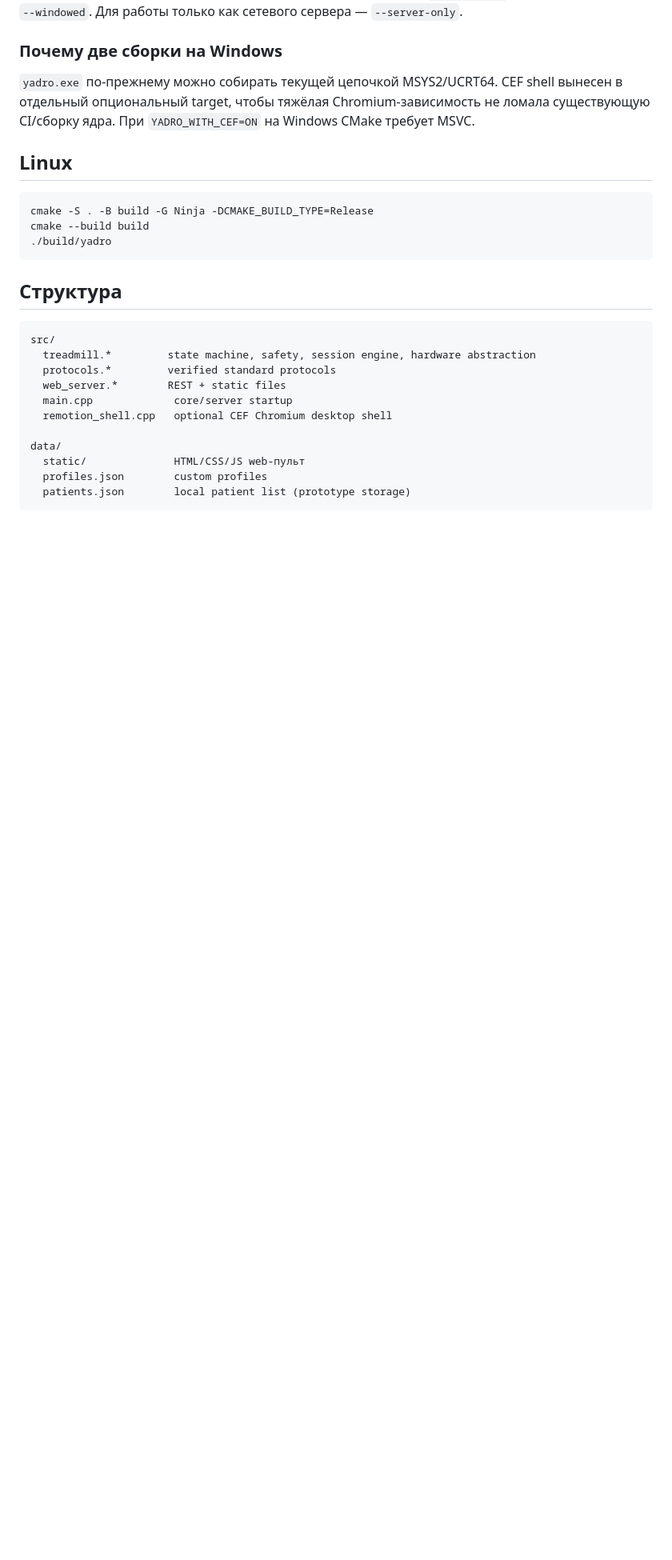
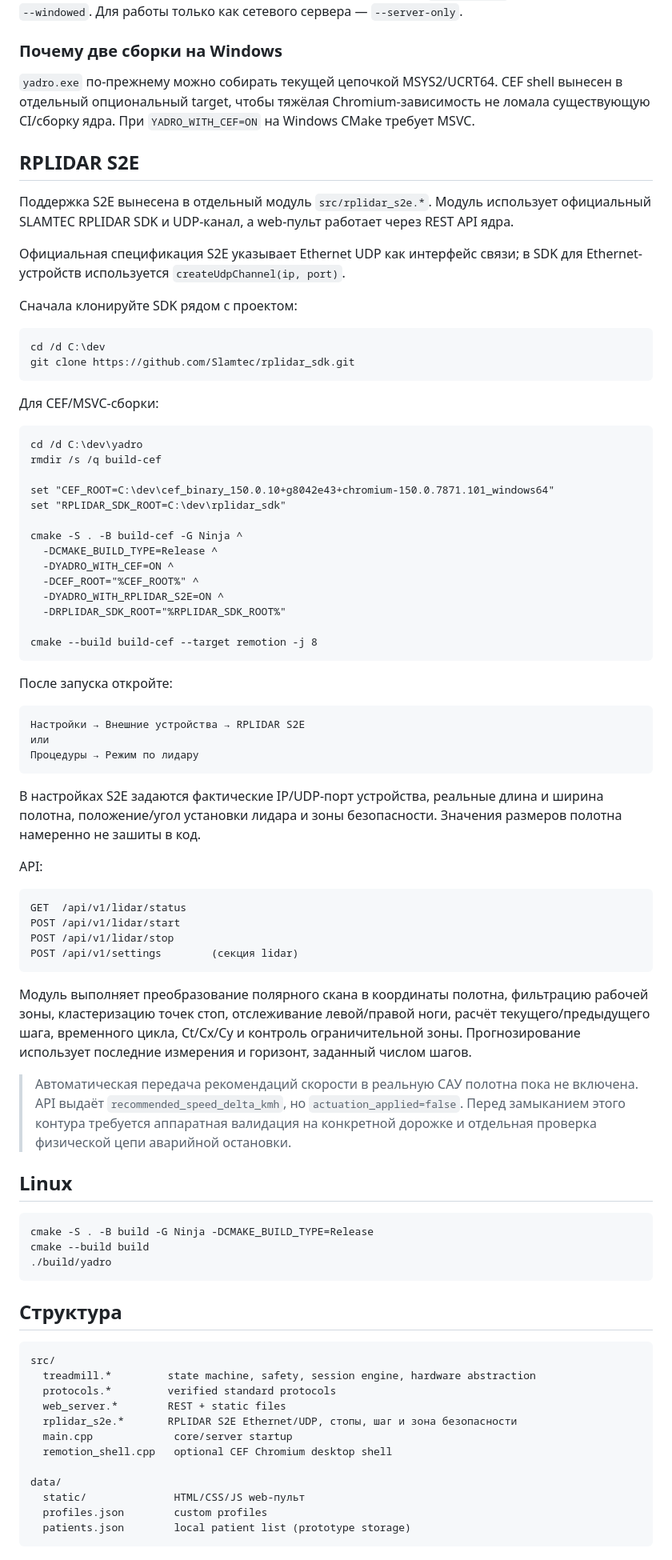
Before and after one commit to asbcorp24/yadro, a Markdown page: README.md, the part around one of its changes. Shown at 80% size. GitHub-like rendering; blank space fills up the shorter version.

Commit message:
docs: add RPLIDAR S2E build and setup guide

````diff
--- a/README.md
+++ b/README.md
@@ -94,6 +94,61 @@ remotion.exe --bind 127.0.0.1
 
 `yadro.exe` по-прежнему можно собирать текущей цепочкой MSYS2/UCRT64. CEF shell вынесен в отдельный опциональный target, чтобы тяжёлая Chromium-зависимость не ломала существующую CI/сборку ядра. При `YADRO_WITH_CEF=ON` на Windows CMake требует MSVC.
 
+## RPLIDAR S2E
+
+Поддержка S2E вынесена в отдельный модуль `src/rplidar_s2e.*`. Модуль использует официальный SLAMTEC RPLIDAR SDK и UDP-канал, а web-пульт работает через REST API ядра.
+
+Официальная спецификация S2E указывает Ethernet UDP как интерфейс связи; в SDK для Ethernet-устройств используется `createUdpChannel(ip, port)`.
+
+Сначала клонируйте SDK рядом с проектом:
+
+```cmd
+cd /d C:\dev
+git clone https://github.com/Slamtec/rplidar_sdk.git
+```
+
+Для CEF/MSVC-сборки:
+
+```cmd
+cd /d C:\dev\yadro
+rmdir /s /q build-cef
+
+set "CEF_ROOT=C:\dev\cef_binary_150.0.10+g8042e43+chromium-150.0.7871.101_windows64"
+set "RPLIDAR_SDK_ROOT=C:\dev\rplidar_sdk"
+
+cmake -S . -B build-cef -G Ninja ^
+  -DCMAKE_BUILD_TYPE=Release ^
+  -DYADRO_WITH_CEF=ON ^
+  -DCEF_ROOT="%CEF_ROOT%" ^
+  -DYADRO_WITH_RPLIDAR_S2E=ON ^
+  -DRPLIDAR_SDK_ROOT="%RPLIDAR_SDK_ROOT%"
+
+cmake --build build-cef --target remotion -j 8
+```
+
+После запуска откройте:
+
+```text
+Настройки → Внешние устройства → RPLIDAR S2E
+или
+Процедуры → Режим по лидару
+```
+
+В настройках S2E задаются фактические IP/UDP-порт устройства, реальные длина и ширина полотна, положение/угол установки лидара и зоны безопасности. Значения размеров полотна намеренно не зашиты в код.
+
+API:
+
+```text
+GET  /api/v1/lidar/status
+POST /api/v1/lidar/start
+POST /api/v1/lidar/stop
+POST /api/v1/settings        (секция lidar)
+```
+
+Модуль выполняет преобразование полярного скана в координаты полотна, фильтрацию рабочей зоны, кластеризацию точек стоп, отслеживание левой/правой ноги, расчёт текущего/предыдущего шага, временного цикла, Ct/Cx/Cy и контроль ограничительной зоны. Прогнозирование использует последние измерения и горизонт, заданный числом шагов.
+
+> Автоматическая передача рекомендаций скорости в реальную САУ полотна пока не включена. API выдаёт `recommended_speed_delta_kmh`, но `actuation_applied=false`. Перед замыканием этого контура требуется аппаратная валидация на конкретной дорожке и отдельная проверка физической цепи аварийной остановки.
+
 ## Linux
 
 ```bash
@@ -109,6 +164,7 @@ src/
   treadmill.*         state machine, safety, session engine, hardware abstraction
   protocols.*         verified standard protocols
   web_server.*        REST + static files
+  rplidar_s2e.*       RPLIDAR S2E Ethernet/UDP, стопы, шаг и зона безопасности
   main.cpp             core/server startup
   remotion_shell.cpp   optional CEF Chromium desktop shell
 
````
Also changed, not shown: other parts of README.md (+2 -0 lines).
